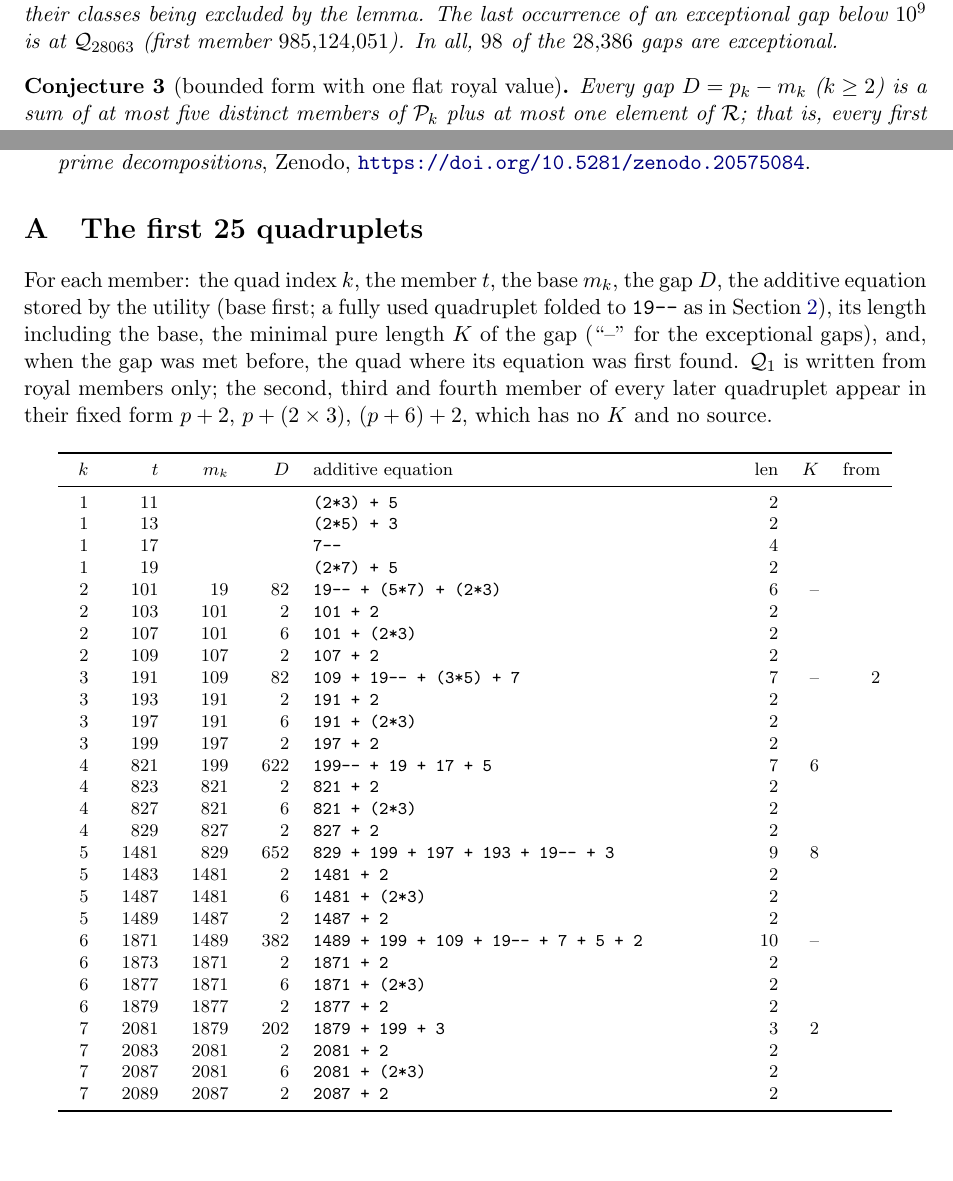
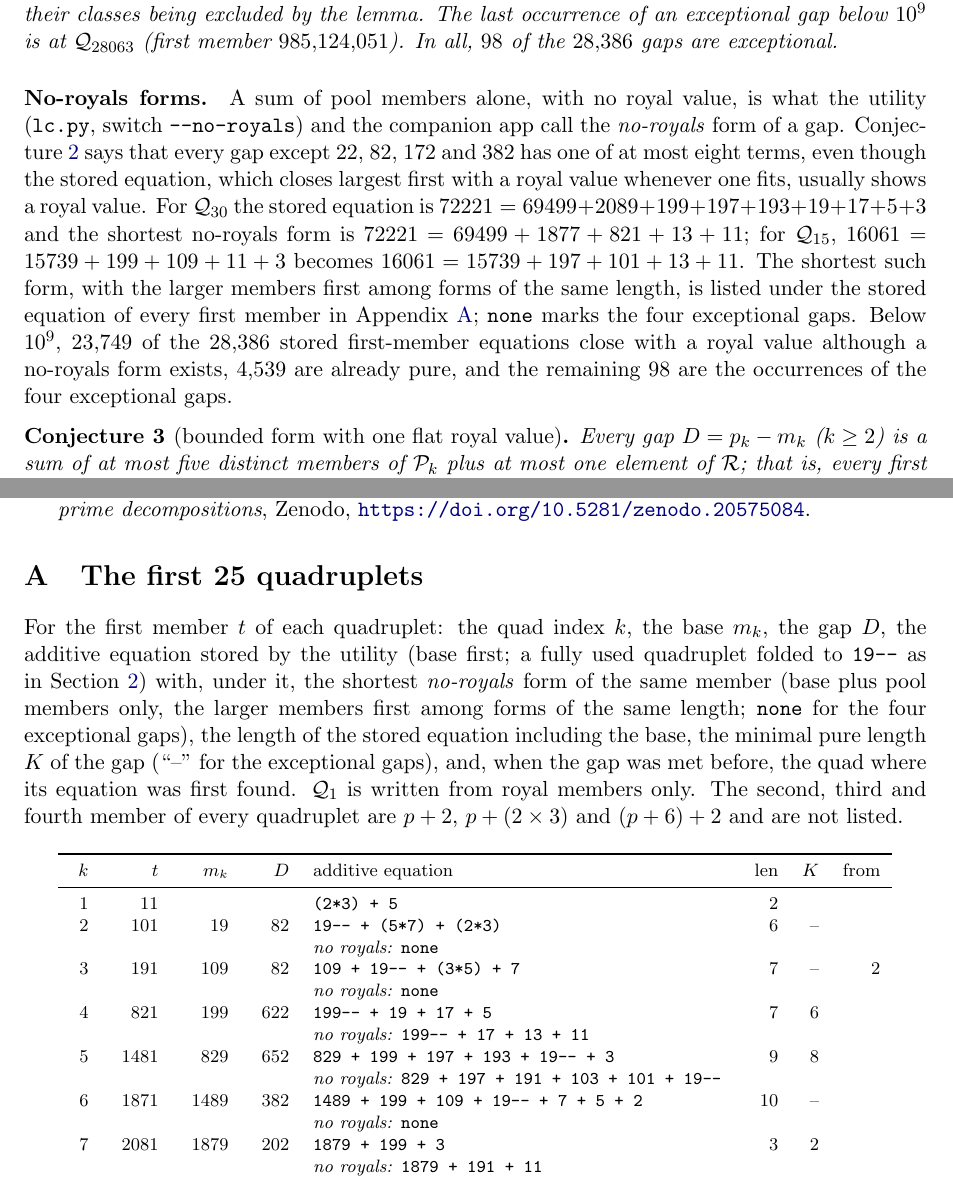
Before and after one commit to SPAlgorithm/LE, a LaTeX paper (LC/paper/ladhe_quad_conjecture.tex, which reads LC/paper/appendix_rows.tex): two parts of pages 6 and 17 of 19, joined at a grey line, cut so that both start at the same text. Compiled offline with pdfLaTeX.

Commit message:
LC: paper v18 -- no-royals forms, Appendix A first members only; Zenodo v18 published (record 23810722)
The abstract says every non-exceptional gap has a form with no royal
value; a "No-royals forms" paragraph after Conjecture 2 explains it with
the Q30 example (72221 = 69499 + 1877 + 821 + 13 + 11) and the counts
below 10^9 (23,749 royal-closed with a pure form, 4,539 pure, 98
exceptional). Appendix A lists only the first member of each of the first
25 quadruplets, with the stored equation and the shortest no-royals form
under it; stats.py writes those rows with lc.py's shortest_pure, and
quads_1e9.csv is unchanged. LINKS.md points at
https://zenodo.org/records/23810722. Data and rules unchanged (format 19).

Co-Authored-By: Claude Fable 5.1 <noreply@anthropic.com>

```diff
--- a/LC/paper/appendix_rows.tex
+++ b/LC/paper/appendix_rows.tex
@@ -1,29 +1,9 @@
 1 & 11 &  &  & \texttt{(2*3) + 5} & 2 &  &  \\
-1 & 13 &  &  & \texttt{(2*5) + 3} & 2 &  &  \\
-1 & 17 &  &  & \texttt{7--} & 4 &  &  \\
-1 & 19 &  &  & \texttt{(2*7) + 5} & 2 &  &  \\
-2 & 101 & 19 & 82 & \texttt{19-- + (5*7) + (2*3)} & 6 & -- &  \\
-2 & 103 & 101 & 2 & \texttt{101 + 2} & 2 &  &  \\
-2 & 107 & 101 & 6 & \texttt{101 + (2*3)} & 2 &  &  \\
-2 & 109 & 107 & 2 & \texttt{107 + 2} & 2 &  &  \\
-3 & 191 & 109 & 82 & \texttt{109 + 19-- + (3*5) + 7} & 7 & -- & 2 \\
-3 & 193 & 191 & 2 & \texttt{191 + 2} & 2 &  &  \\
-3 & 197 & 191 & 6 & \texttt{191 + (2*3)} & 2 &  &  \\
-3 & 199 & 197 & 2 & \texttt{197 + 2} & 2 &  &  \\
-4 & 821 & 199 & 622 & \texttt{199-- + 19 + 17 + 5} & 7 & 6 &  \\
-4 & 823 & 821 & 2 & \texttt{821 + 2} & 2 &  &  \\
-4 & 827 & 821 & 6 & \texttt{821 + (2*3)} & 2 &  &  \\
-4 & 829 & 827 & 2 & \texttt{827 + 2} & 2 &  &  \\
-5 & 1481 & 829 & 652 & \texttt{829 + 199 + 197 + 193 + 19-- + 3} & 9 & 8 &  \\
-5 & 1483 & 1481 & 2 & \texttt{1481 + 2} & 2 &  &  \\
-5 & 1487 & 1481 & 6 & \texttt{1481 + (2*3)} & 2 &  &  \\
-5 & 1489 & 1487 & 2 & \texttt{1487 + 2} & 2 &  &  \\
-6 & 1871 & 1489 & 382 & \texttt{1489 + 199 + 109 + 19-- + 7 + 5 + 2} & 10 & -- &  \\
-6 & 1873 & 1871 & 2 & \texttt{1871 + 2} & 2 &  &  \\
-6 & 1877 & 1871 & 6 & \texttt{1871 + (2*3)} & 2 &  &  \\
-6 & 1879 & 1877 & 2 & \texttt{1877 + 2} & 2 &  &  \\
-7 & 2081 & 1879 & 202 & \texttt{1879 + 199 + 3} & 3 & 2 &  \\
-7 & 2083 & 2081 & 2 & \texttt{2081 + 2} & 2 &  &  \\
-7 & 2087 & 2081 & 6 & \texttt{2081 + (2*3)} & 2 &  &  \\
-7 & 2089 & 2087 & 2 & \texttt{2087 + 2} & 2 &  &  \\
-8 & 3251 & 2089 & 1162 & \texttt{2089 + 829 + 199 + 109 + 17 + 5 + 3} & 7 & 6 &  \\
+2 & 101 & 19 & 82 & \texttt{19-- + (5*7) + (2*3)}\newline {\itshape no royals:} \texttt{none} & 6 & -- &  \\
+3 & 191 & 109 & 82 & \texttt{109 + 19-- + (3*5) + 7}\newline {\itshape no royals:} \texttt{none} & 7 & -- & 2 \\
+4 & 821 & 199 & 622 & \texttt{199-- + 19 + 17 + 5}\newline {\itshape no royals:} \texttt{199-- + 17 + 13 + 11} & 7 & 6 &  \\
+5 & 1481 & 829 & 652 & \texttt{829 + 199 + 197 + 193 + 19-- + 3}\newline {\itshape no royals:} \texttt{829 + 197 + 191 + 103 + 101 + 19--} & 9 & 8 &  \\
+6 & 1871 & 1489 & 382 & \texttt{1489 + 199 + 109 + 19-- + 7 + 5 + 2}\newline {\itshape no royals:} \texttt{none} & 10 & -- &  \\
+7 & 2081 & 1879 & 202 & \texttt{1879 + 199 + 3}\newline {\itshape no royals:} \texttt{1879 + 191 + 11} & 3 & 2 &  \\
+8 & 3251 & 2089 & 1162 & \texttt{2089 + 829 + 199 + 109 + 17 + 5 + 3}\newline {\itshape no royals:} \texttt{2089 + 829 + 191 + 101 + 17 + 13 + 11} & 7 & 6 &  \\
+9 & 3461 & 3259 & 202 & \texttt{3259 + 199 + 3}\newline {\itshape no royals:} \texttt{3259 + 191 + 11} & 3 & 2 & 7 \\
--- a/LC/paper/ladhe_quad_conjecture.tex
+++ b/LC/paper/ladhe_quad_conjecture.tex
@@ -41,7 +41,7 @@ CC~BY~4.0; the code is released under the licence of the repository
 
 \author{Shubham Ladhe \and Saloni Ladhe \and Pankaj Ladhe}
 
-\date{Version 17, October 2026\\[2pt] {\small DOI: \href{https://doi.org/10.5281/zenodo.22286846}{10.5281/zenodo.22286846}
+\date{Version 18, October 2026\\[2pt] {\small DOI: \href{https://doi.org/10.5281/zenodo.22286846}{10.5281/zenodo.22286846}
 (all versions)}}
 
 \begin{document}
@@ -443,6 +443,25 @@ classes being excluded by the lemma. The last occurrence of an exceptional
 gap below $10^9$ is at $\Q_{28063}$ (first member $985{,}124{,}051$). In
 all, $98$ of the $28{,}386$ gaps are exceptional.
 \end{conjecture}
+
+\paragraph{No-royals forms.}
+A sum of pool members alone, with no royal value, is what the utility
+(\code{lc.py}, switch \code{--no-royals}) and the companion app call the
+\emph{no-royals} form of a gap. Conjecture~\ref{conj:B} says that every
+gap except $22$, $82$, $172$ and $382$ has one of at most eight terms,
+even though the stored equation, which closes largest first with a royal
+value whenever one fits, usually shows a royal value. For $\Q_{30}$ the
+stored equation is
+$72221 = 69499 + 2089 + 199 + 197 + 193 + 19 + 17 + 5 + 3$ and the
+shortest no-royals form is $72221 = 69499 + 1877 + 821 + 13 + 11$; for
+$\Q_{15}$, $16061 = 15739 + 199 + 109 + 11 + 3$ becomes
+$16061 = 15739 + 197 + 101 + 13 + 11$. The shortest such form, with the
+larger members first among forms of the same length, is listed under the
+stored equation of every first member in Appendix~\ref{app:table};
+\code{none} marks the four exceptional gaps. Below $10^9$, $23{,}749$ of
+the $28{,}386$ stored first-member equations close with a royal value
+although a no-royals form exists, $4{,}539$ are already pure, and the
+remaining $98$ are the occurrences of the four exceptional gaps.
 
 \begin{conjecture}[bounded form with one flat royal value]
 \label{conj:C}
@@ -1306,14 +1325,18 @@ Zenodo, \url{https://doi.org/10.5281/zenodo.20575084}.
 \section{The first 25 quadruplets}
 \label{app:table}
 
-For each member: the quad index $k$, the member $t$, the base $m_k$, the gap
-$D$, the additive equation stored by the utility (base first; a fully used
-quadruplet folded to \code{19--} as in Section~\ref{sec:defs}), its length
-including the base, the minimal pure length $K$ of the gap
-(``--'' for the exceptional gaps), and, when the gap was met before, the quad where its
-equation was first found. $\Q_1$ is written from royal members only; the
-second, third and fourth member of every later quadruplet appear in their
-fixed form $p+2$, $p+(2\times3)$, $(p+6)+2$, which has no $K$ and no source.
+For the first member $t$ of each quadruplet: the quad index $k$, the base
+$m_k$, the gap $D$, the additive equation stored by the utility (base
+first; a fully used quadruplet folded to \code{19--} as in
+Section~\ref{sec:defs}) with, under it, the shortest \emph{no-royals} form
+of the same member (base plus pool members only, the larger members first
+among forms of the same length; \code{none} for the four exceptional
+gaps), the length of the stored equation including the base, the minimal
+pure length $K$ of the gap (``--'' for the exceptional gaps), and, when
+the gap was met before, the quad where its equation was first found.
+$\Q_1$ is written from royal members only. The second, third and fourth
+member of every quadruplet are $p+2$, $p+(2\times3)$ and $(p+6)+2$ and are
+not listed.
 
 \begin{footnotesize}
 \begin{longtable}{rrrr>{\raggedright\arraybackslash}p{2.9in}rrr}
```
Also changed, not shown: LC/videos/LINKS.md (+2 -2 lines), LC/README.md, LC/paper/ladhe_quad_conjecture.pdf, LC/paper/appendix_rows.tex (87 more changed lines), LC/paper/ladhe_quad_conjecture.tex (2 more changed lines), 1 other file.
